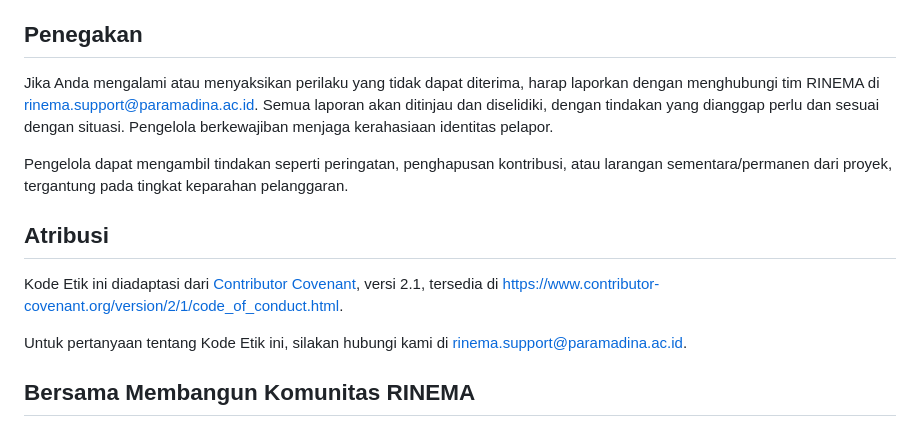
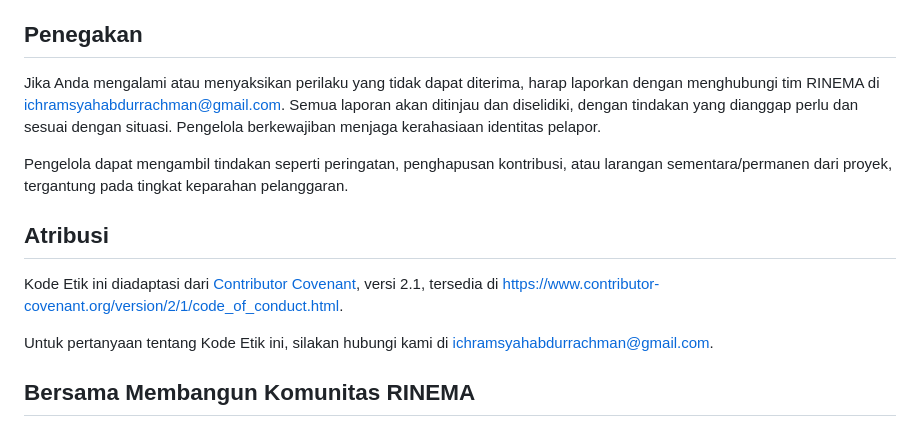
Before and after one commit to ichramsyah/rinema-fullstack-webApp, a Markdown page: CODE_OF_CONDUCT.md, the part around the change. Drawn GitHub-style.

```diff
--- a/CODE_OF_CONDUCT.md
+++ b/CODE_OF_CONDUCT.md
@@ -34,7 +34,7 @@ Kode Etik ini berlaku di semua ruang proyek, termasuk repositori GitHub, diskusi
 
 ## Penegakan
 
-Jika Anda mengalami atau menyaksikan perilaku yang tidak dapat diterima, harap laporkan dengan menghubungi tim RINEMA di [rinema.support@paramadina.ac.id](mailto:rinema.support@paramadina.ac.id). Semua laporan akan ditinjau dan diselidiki, dengan tindakan yang dianggap perlu dan sesuai dengan situasi. Pengelola berkewajiban menjaga kerahasiaan identitas pelapor.
+Jika Anda mengalami atau menyaksikan perilaku yang tidak dapat diterima, harap laporkan dengan menghubungi tim RINEMA di [ichramsyahabdurrachman@gmail.com](mailto:ichramsyahabdurrachman@gmail.com). Semua laporan akan ditinjau dan diselidiki, dengan tindakan yang dianggap perlu dan sesuai dengan situasi. Pengelola berkewajiban menjaga kerahasiaan identitas pelapor.
 
 Pengelola dapat mengambil tindakan seperti peringatan, penghapusan kontribusi, atau larangan sementara/permanen dari proyek, tergantung pada tingkat keparahan pelanggaran.
 
@@ -42,7 +42,7 @@ Pengelola dapat mengambil tindakan seperti peringatan, penghapusan kontribusi, a
 
 Kode Etik ini diadaptasi dari [Contributor Covenant](https://www.contributor-covenant.org), versi 2.1, tersedia di [https://www.contributor-covenant.org/version/2/1/code_of_conduct.html](https://www.contributor-covenant.org/version/2/1/code_of_conduct.html).
 
-Untuk pertanyaan tentang Kode Etik ini, silakan hubungi kami di [rinema.support@paramadina.ac.id](mailto:rinema.support@paramadina.ac.id).
+Untuk pertanyaan tentang Kode Etik ini, silakan hubungi kami di [ichramsyahabdurrachman@gmail.com](mailto:ichramsyahabdurrachman@gmail.com).
 
 ## Bersama Membangun Komunitas RINEMA
 
```
